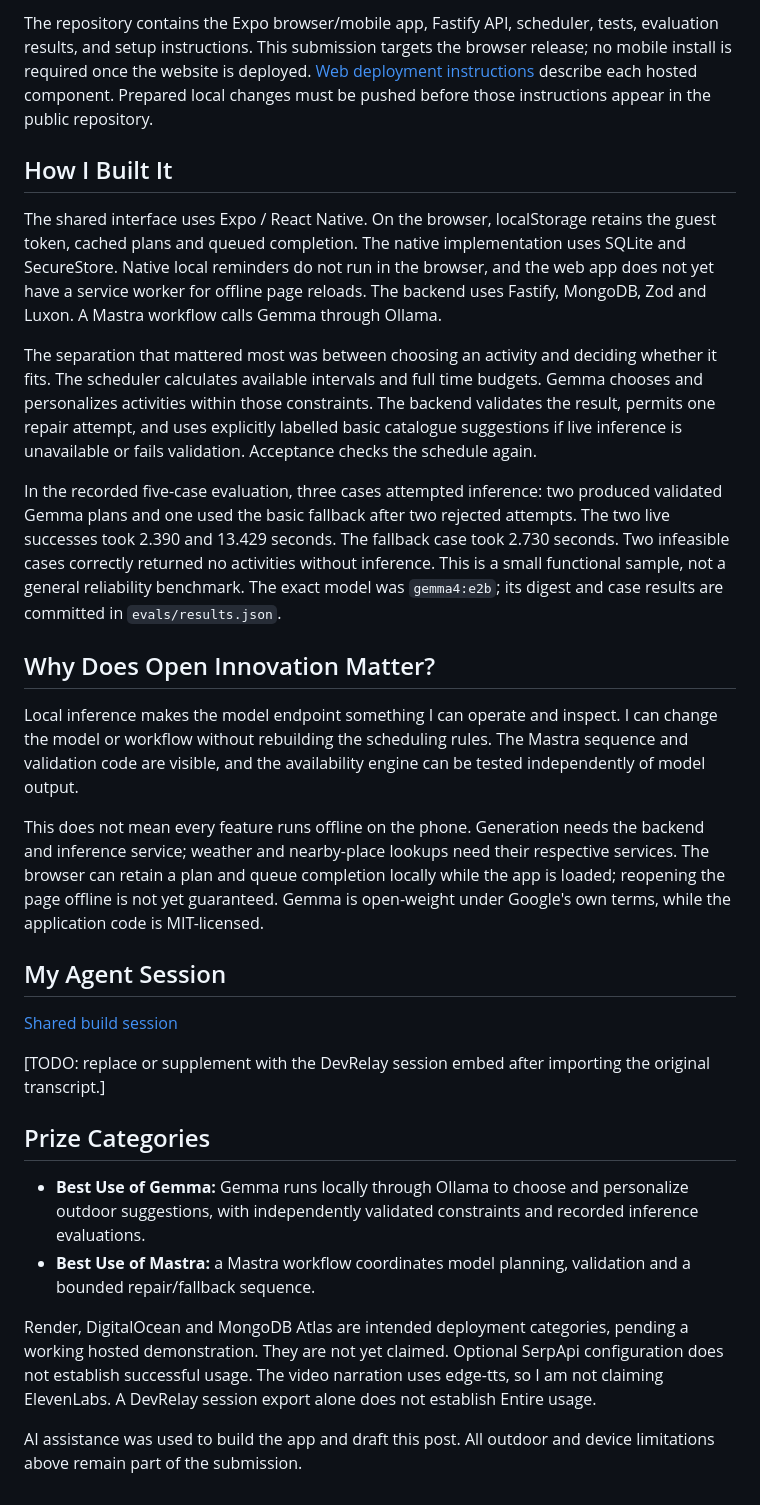
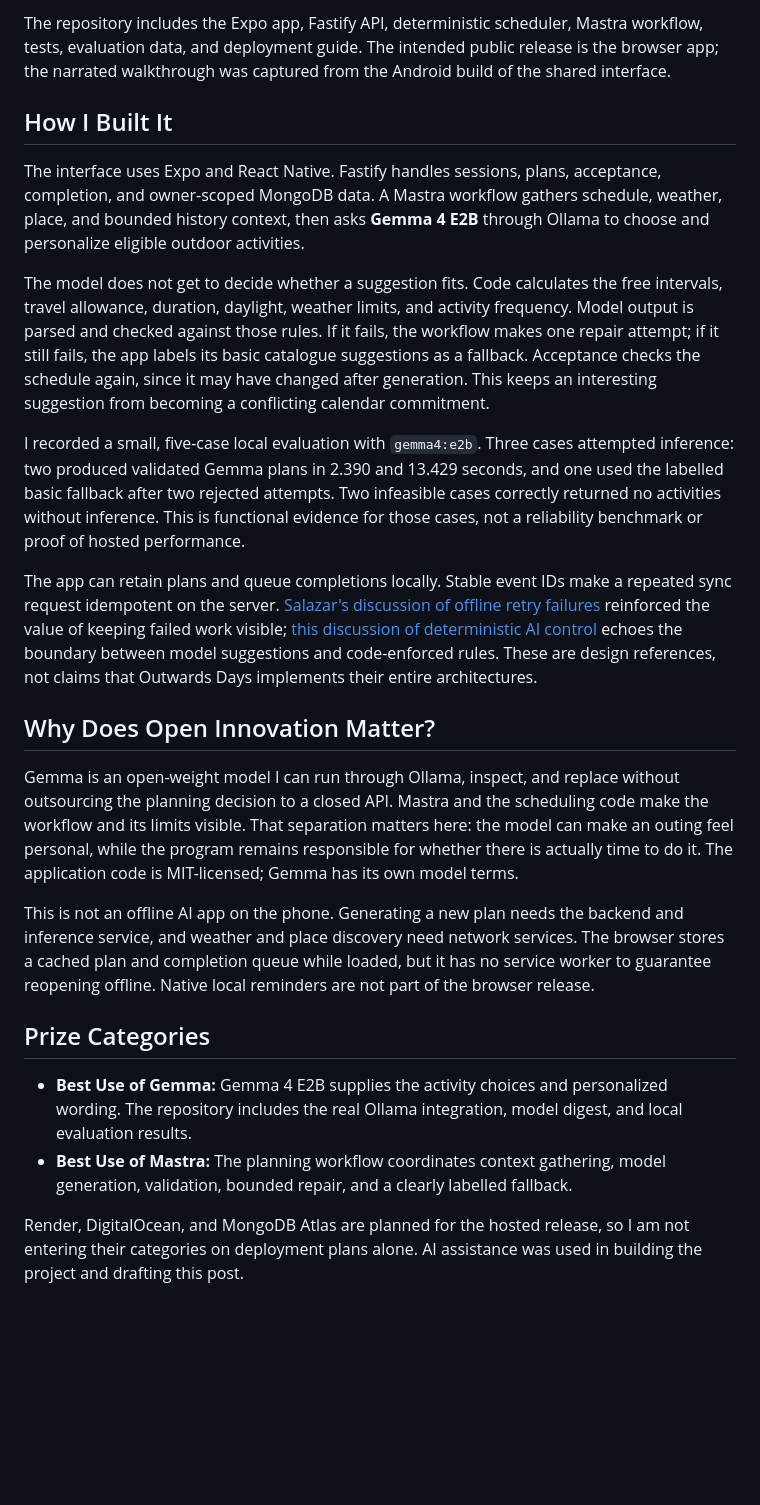
Before and after one commit to quangvinhlee/Outwards-Days, a Markdown page: docs/submission-draft.md, the part around one of its changes. GitHub-like rendering; blank space fills up the shorter version.

Commit message:
Complete honest challenge submission markdown

```diff
--- a/docs/submission-draft.md
+++ b/docs/submission-draft.md
@@ -28,31 +26,25 @@ Physical-phone testing and a real outdoor trial remain unfinished. I cannot yet
 
-The repository contains the Expo browser/mobile app, Fastify API, scheduler, tests, evaluation results, and setup instructions. This submission targets the browser release; no mobile install is required once the website is deployed. [Web deployment instructions](https://github.com/quangvinhlee/Outwards-Days/blob/main/docs/deployment.md) describe each hosted component. Prepared local changes must be pushed before those instructions appear in the public repository.
+The repository includes the Expo app, Fastify API, deterministic scheduler, Mastra workflow, tests, evaluation data, and deployment guide. The intended public release is the browser app; the narrated walkthrough was captured from the Android build of the shared interface.
 
 ## How I Built It
 
-The shared interface uses Expo / React Native. On the browser, localStorage retains the guest token, cached plans and queued completion. The native implementation uses SQLite and SecureStore. Native local reminders do not run in the browser, and the web app does not yet have a service worker for offline page reloads. The backend uses Fastify, MongoDB, Zod and Luxon. A Mastra workflow calls Gemma through Ollama.
+The interface uses Expo and React Native. Fastify handles sessions, plans, acceptance, completion, and owner-scoped MongoDB data. A Mastra workflow gathers schedule, weather, place, and bounded history context, then asks **Gemma 4 E2B** through Ollama to choose and personalize eligible outdoor activities.
 
-The separation that mattered most was between choosing an activity and deciding whether it fits. The scheduler calculates available intervals and full time budgets. Gemma chooses and personalizes activities within those constraints. The backend validates the result, permits one repair attempt, and uses explicitly labelled basic catalogue suggestions if live inference is unavailable or fails validation. Acceptance checks the schedule again.
+The model does not get to decide whether a suggestion fits. Code calculates the free intervals, travel allowance, duration, daylight, weather limits, and activity frequency. Model output is parsed and checked against those rules. If it fails, the workflow makes one repair attempt; if it still fails, the app labels its basic catalogue suggestions as a fallback. Acceptance checks the schedule again, since it may have changed after generation. This keeps an interesting suggestion from becoming a conflicting calendar commitment.
 
-In the recorded five-case evaluation, three cases attempted inference: two produced validated Gemma plans and one used the basic fallback after two rejected attempts. The two live successes took 2.390 and 13.429 seconds. The fallback case took 2.730 seconds. Two infeasible cases correctly returned no activities without inference. This is a small functional sample, not a general reliability benchmark. The exact model was `gemma4:e2b`; its digest and case results are committed in `evals/results.json`.
+I recorded a small, five-case local evaluation with `gemma4:e2b`. Three cases attempted inference: two produced validated Gemma plans in 2.390 and 13.429 seconds, and one used the labelled basic fallback after two rejected attempts. Two infeasible cases correctly returned no activities without inference. This is functional evidence for those cases, not a reliability benchmark or proof of hosted performance.
+
+The app can retain plans and queue completions locally. Stable event IDs make a repeated sync request idempotent on the server. [Salazar's discussion of offline retry failures](https://dev.to/salazarismo/the-hidden-problems-of-offline-first-sync-idempotency-retry-storms-and-dead-letters-1no8) reinforced the value of keeping failed work visible; [this discussion of deterministic AI control](https://dev.to/rcortez056/why-probabilistic-ai-needs-deterministic-control-g8d) echoes the boundary between model suggestions and code-enforced rules. These are design references, not claims that Outwards Days implements their entire architectures.
 
 ## Why Does Open Innovation Matter?
 
-Local inference makes the model endpoint something I can operate and inspect. I can change the model or workflow without rebuilding the scheduling rules. The Mastra sequence and validation code are visible, and the availability engine can be tested independently of model output.
+Gemma is an open-weight model I can run through Ollama, inspect, and replace without outsourcing the planning decision to a closed API. Mastra and the scheduling code make the workflow and its limits visible. That separation matters here: the model can make an outing feel personal, while the program remains responsible for whether there is actually time to do it. The application code is MIT-licensed; Gemma has its own model terms.
 
-This does not mean every feature runs offline on the phone. Generation needs the backend and inference service; weather and nearby-place lookups need their respective services. The browser can retain a plan and queue completion locally while the app is loaded; reopening the page offline is not yet guaranteed. Gemma is open-weight under Google's own terms, while the application code is MIT-licensed.
-
-## My Agent Session
-
-[Shared build session](https://chatgpt.com/s/cx_6acb6515866081918931f7a4499732dd)
-
-[TODO: replace or supplement with the DevRelay session embed after importing the original transcript.]
+This is not an offline AI app on the phone. Generating a new plan needs the backend and inference service, and weather and place discovery need network services. The browser stores a cached plan and completion queue while loaded, but it has no service worker to guarantee reopening offline. Native local reminders are not part of the browser release.
 
 ## Prize Categories
 
-- **Best Use of Gemma:** Gemma runs locally through Ollama to choose and personalize outdoor suggestions, with independently validated constraints and recorded inference evaluations.
-- **Best Use of Mastra:** a Mastra workflow coordinates model planning, validation and a bounded repair/fallback sequence.
+- **Best Use of Gemma:** Gemma 4 E2B supplies the activity choices and personalized wording. The repository includes the real Ollama integration, model digest, and local evaluation results.
+- **Best Use of Mastra:** The planning workflow coordinates context gathering, model generation, validation, bounded repair, and a clearly labelled fallback.
 
-Render, DigitalOcean and MongoDB Atlas are intended deployment categories, pending a working hosted demonstration. They are not yet claimed. Optional SerpApi configuration does not establish successful usage. The video narration uses edge-tts, so I am not claiming ElevenLabs. A DevRelay session export alone does not establish Entire usage.
-
-AI assistance was used to build the app and draft this post. All outdoor and device limitations above remain part of the submission.
+Render, DigitalOcean, and MongoDB Atlas are planned for the hosted release, so I am not entering their categories on deployment plans alone. AI assistance was used in building the project and drafting this post.
```
Also changed, not shown: other parts of docs/submission-draft.md (+7 -9 lines).
